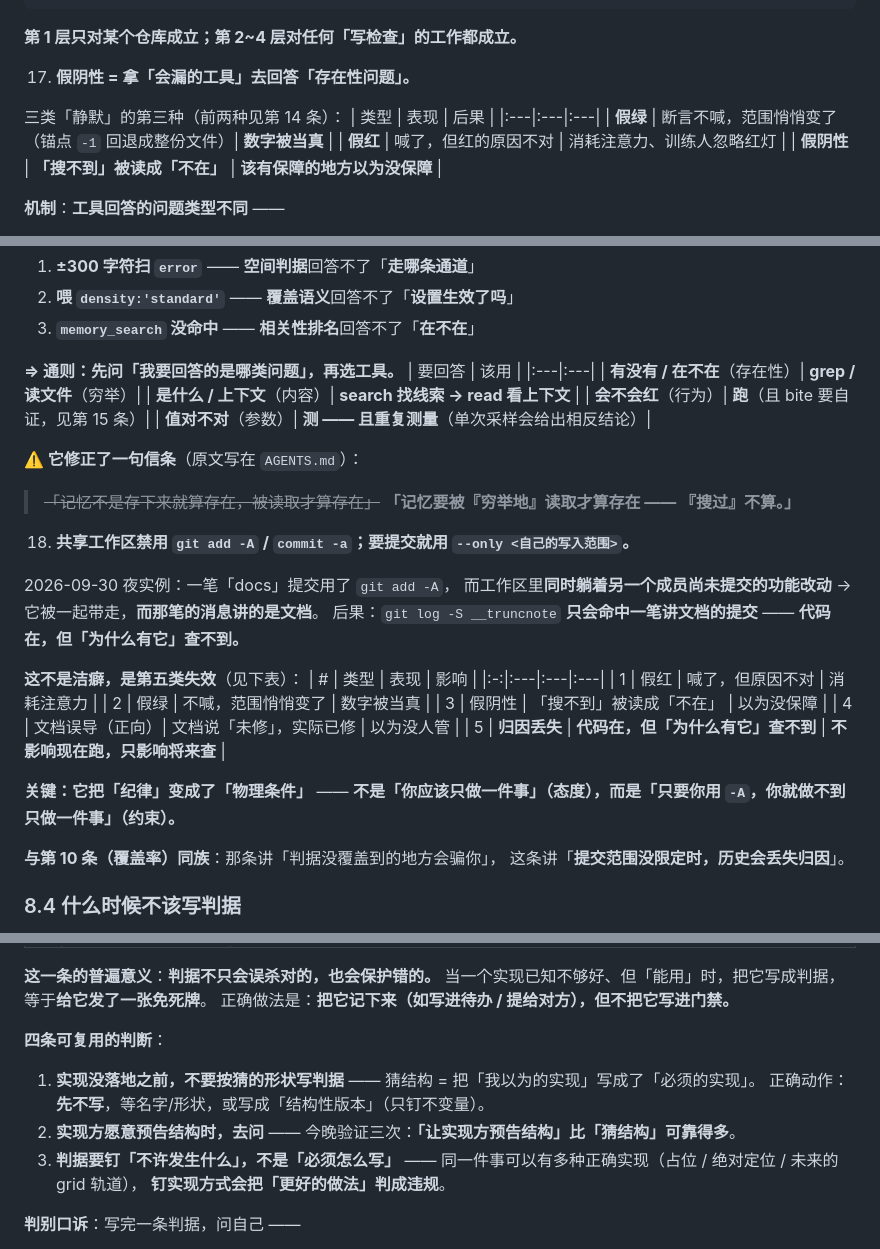
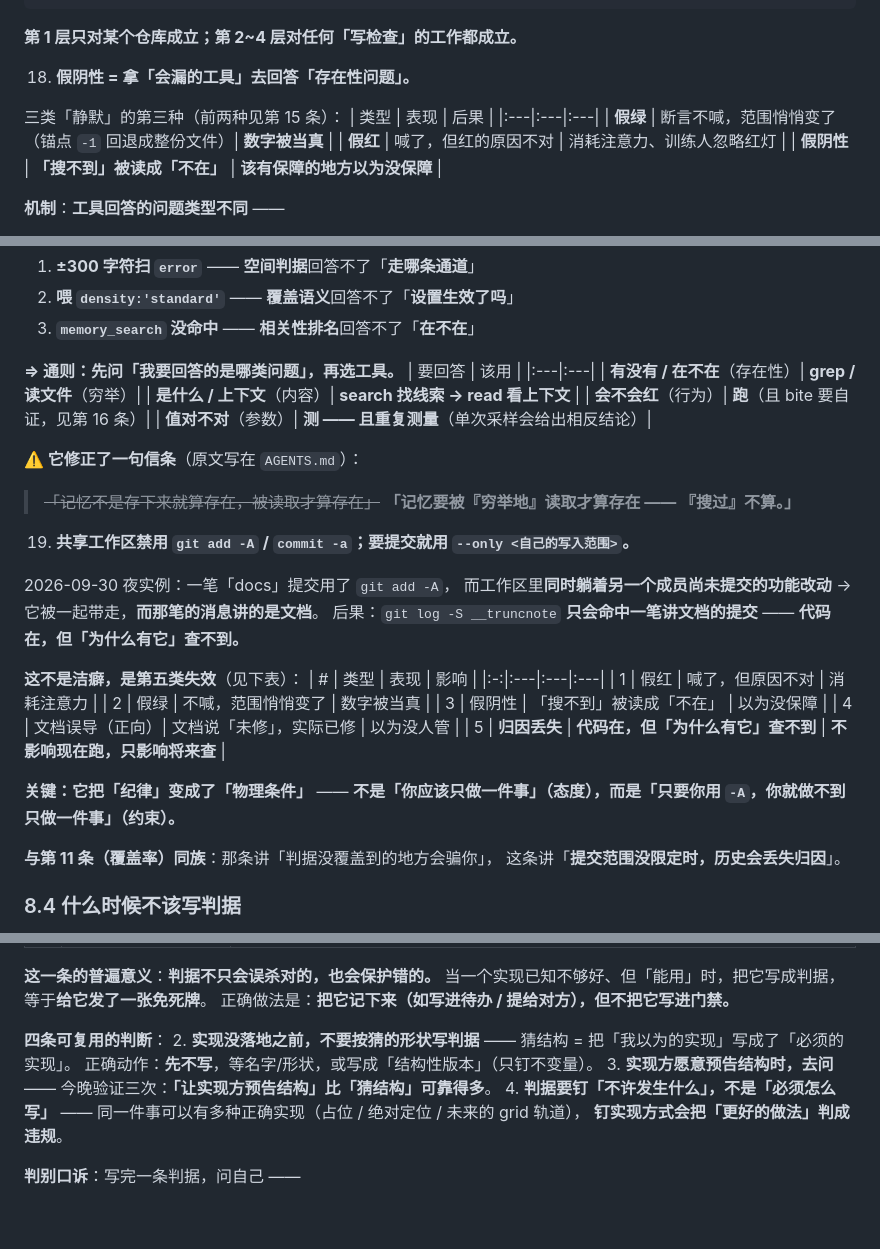
Before and after one commit to wyq183/dsh-artifact-library, a Markdown page: docs/ARCHITECTURE.md, 3 parts joined by grey strips. Rendered like a GitHub page; blank space fills up the shorter version.

````diff
--- a/docs/ARCHITECTURE.md
+++ b/docs/ARCHITECTURE.md
@@ -563,9 +563,9 @@ node test/client-apply.test.mjs  "$env:TEMP\pinned-client.js"
    ```
    **第 1 层只对某个仓库成立；第 2~4 层对任何「写检查」的工作都成立。**
 
-17. **假阴性 = 拿「会漏的工具」去回答「存在性问题」。**
+18. **假阴性 = 拿「会漏的工具」去回答「存在性问题」。**
 
-   三类「静默」的第三种（前两种见第 14 条）：
+   三类「静默」的第三种（前两种见第 15 条）：
    | 类型 | 表现 | 后果 |
    |:---|:---|:---|
    | **假绿** | 断言不喊，范围悄悄变了（锚点 `-1` 回退成整份文件）| **数字被当真** |
@@ -588,7 +588,7 @@ node test/client-apply.test.mjs  "$env:TEMP\pinned-client.js"
    |:---|:---|
    | **有没有 / 在不在**（存在性）| **grep / 读文件**（穷举）|
    | **是什么 / 上下文**（内容）| **search 找线索 → read 看上下文** |
-   | **会不会红**（行为）| **跑**（且 bite 要自证，见第 15 条）|
+   | **会不会红**（行为）| **跑**（且 bite 要自证，见第 16 条）|
    | **值对不对**（参数）| **测 —— 且重复测量**（单次采样会给出相反结论）|
 
    **⚠️ 它修正了一句信条**（原文写在 `AGENTS.md`）：
@@ -596,7 +596,7 @@ node test/client-apply.test.mjs  "$env:TEMP\pinned-client.js"
    > **「记忆要被『穷举地』读取才算存在 —— 『搜过』不算。」**
 
 
-18. **共享工作区禁用 `git add -A` / `commit -a`；要提交就用 `--only <自己的写入范围>`。**
+19. **共享工作区禁用 `git add -A` / `commit -a`；要提交就用 `--only <自己的写入范围>`。**
 
    2026-09-30 夜实例：一笔「docs」提交用了 `git add -A`，
    而工作区里**同时躺着另一个成员尚未提交的功能改动** →
@@ -616,7 +616,7 @@ node test/client-apply.test.mjs  "$env:TEMP\pinned-client.js"
    **关键：它把「纪律」变成了「物理条件」** ——
    **不是「你应该只做一件事」（态度），而是「只要你用 `-A`，你就做不到只做一件事」（约束）。**
 
-   **与第 10 条（覆盖率）同族**：那条讲「判据没覆盖到的地方会骗你」，
+   **与第 11 条（覆盖率）同族**：那条讲「判据没覆盖到的地方会骗你」，
    这条讲「**提交范围没限定时，历史会丢失归因**」。
 
 ### 8.4 什么时候**不该**写判据
@@ -642,12 +642,12 @@ node test/client-apply.test.mjs  "$env:TEMP\pinned-client.js"
 正确做法是：**把它记下来（如写进待办 / 提给对方），但不把它写进门禁。**
 
 **四条可复用的判断**：
-1. **实现没落地之前，不要按猜的形状写判据** ——
+2. **实现没落地之前，不要按猜的形状写判据** ——
    猜结构 = 把「我以为的实现」写成了「必须的实现」。
    正确动作：**先不写**，等名字/形状，或写成「结构性版本」（只钉不变量）。
-2. **实现方愿意预告结构时，去问** ——
+3. **实现方愿意预告结构时，去问** ——
    今晚验证三次：**「让实现方预告结构」比「猜结构」可靠得多**。
-3. **判据要钉「不许发生什么」，不是「必须怎么写」** ——
+4. **判据要钉「不许发生什么」，不是「必须怎么写」** ——
    同一件事可以有多种正确实现（占位 / 绝对定位 / 未来的 grid 轨道），
    **钉实现方式会把「更好的做法」判成违规**。
 
````
Also changed, not shown: other parts of docs/ARCHITECTURE.md (+14 -14 lines).
